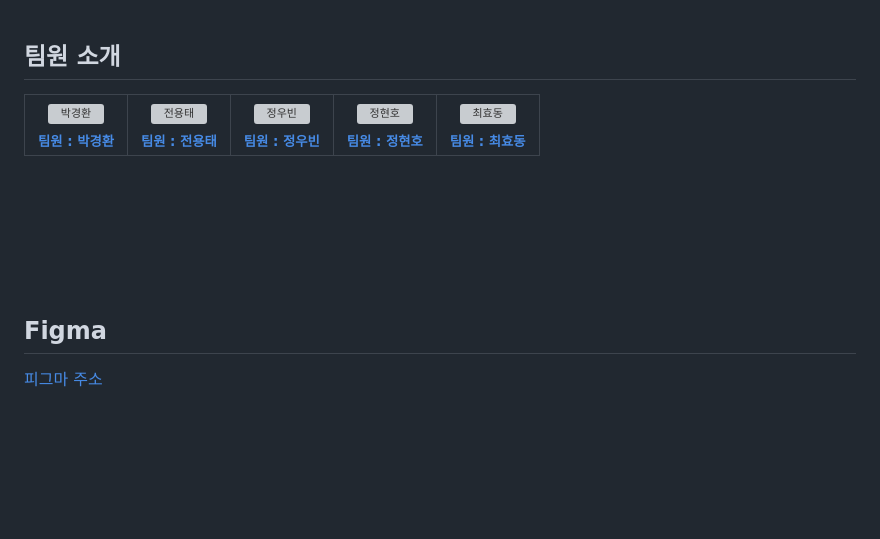
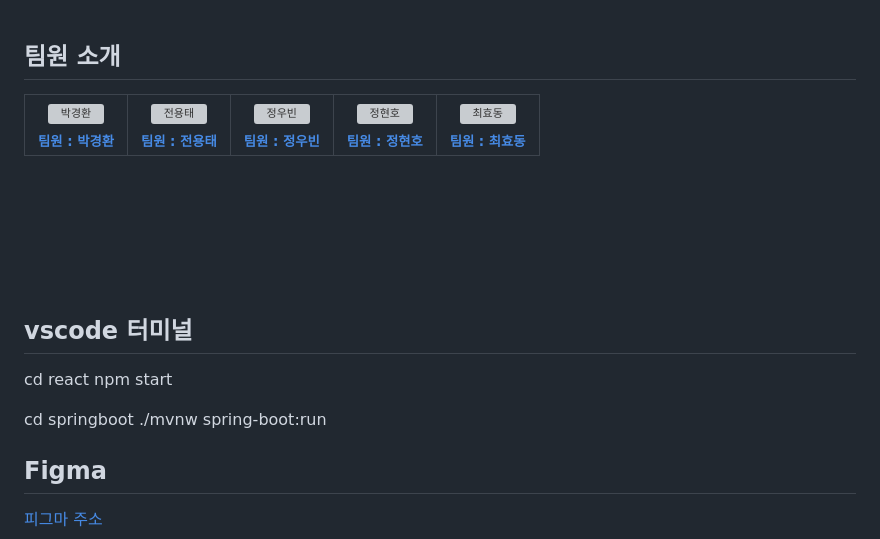
Before and after one commit to fghjklvmbn/WonderLand, a Markdown page: README.md, the part around the change. Drawn GitHub-style; blank space fills up the shorter version; grey boxes are pictures that could not be loaded.

```diff
--- a/README.md
+++ b/README.md
@@ -51,6 +51,13 @@
 
 <br><br><br><br><br>
 
+## vscode 터미널
+cd react
+npm start
+
+cd springboot
+./mvnw spring-boot:run
+
 ## Figma
 [피그마 주소](https://www.figma.com/design/u6YK03mZF5mum4Gvrbcv9v/WonderLand?node-id=0-1&t=JByndxUTiUFZwHn8-1)
 
```
